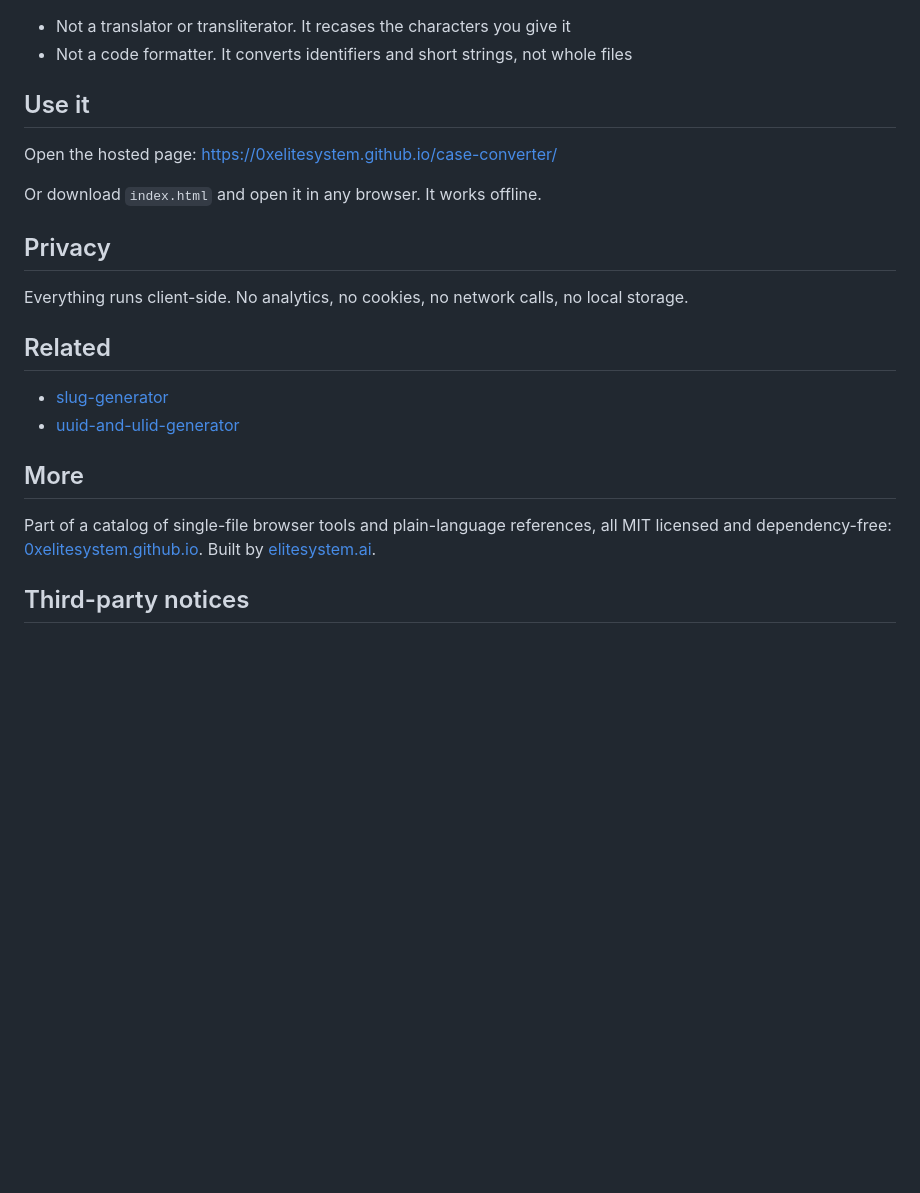
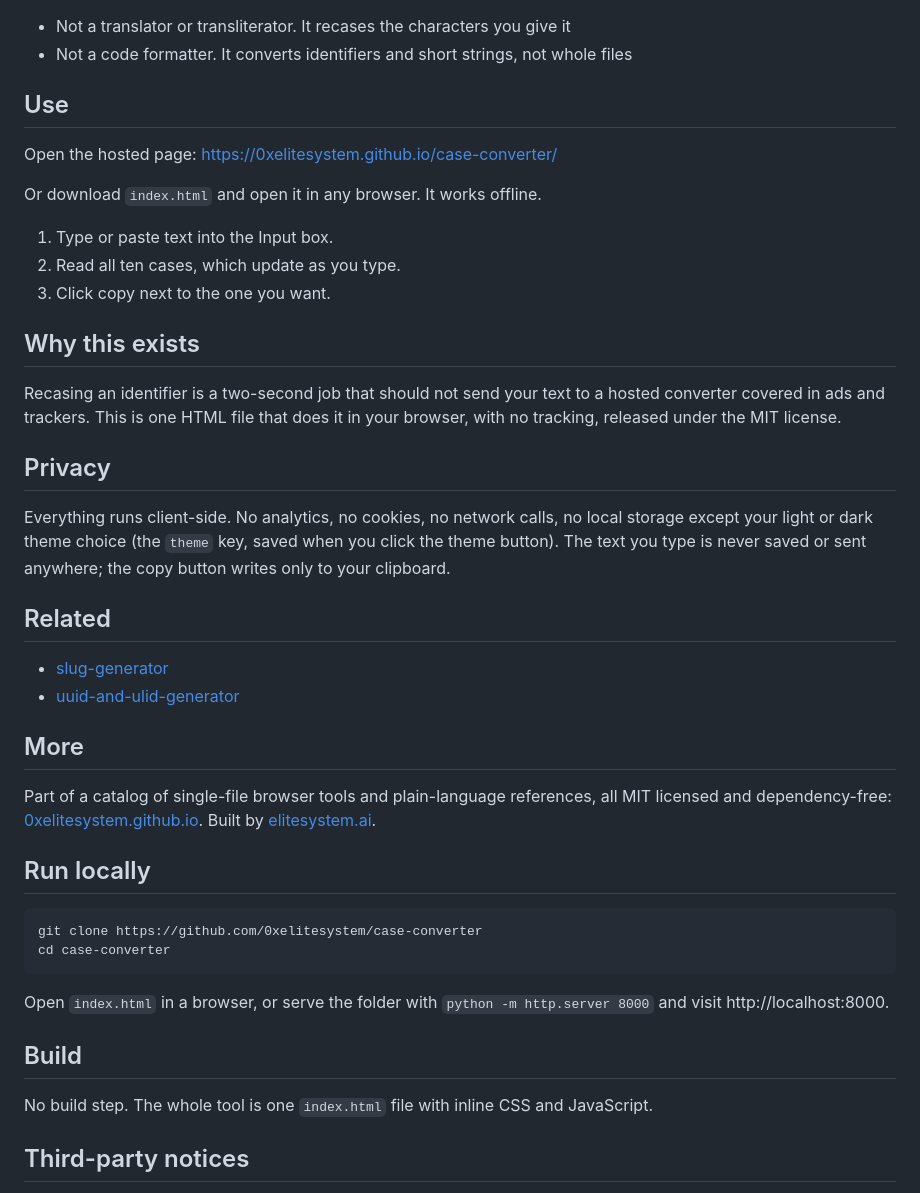
Before and after one commit to 0xelitesystem/case-converter, a Markdown page: README.md, the part around the change. Rendered like a GitHub page; blank space fills up the shorter version.

Commit message:
Bring the README up to the current standard

````diff
--- a/README.md
+++ b/README.md
@@ -18,15 +18,23 @@ Single HTML file. Runs in the browser with no build step, no server, no tracking
 - Not a translator or transliterator. It recases the characters you give it
 - Not a code formatter. It converts identifiers and short strings, not whole files
 
-## Use it
+## Use
 
 Open the hosted page: https://0xelitesystem.github.io/case-converter/
 
 Or download `index.html` and open it in any browser. It works offline.
 
+1. Type or paste text into the Input box.
+2. Read all ten cases, which update as you type.
+3. Click copy next to the one you want.
+
+## Why this exists
+
+Recasing an identifier is a two-second job that should not send your text to a hosted converter covered in ads and trackers. This is one HTML file that does it in your browser, with no tracking, released under the MIT license.
+
 ## Privacy
 
-Everything runs client-side. No analytics, no cookies, no network calls, no local storage.
+Everything runs client-side. No analytics, no cookies, no network calls, no local storage except your light or dark theme choice (the `theme` key, saved when you click the theme button). The text you type is never saved or sent anywhere; the copy button writes only to your clipboard.
 
 ## Related
 
@@ -36,6 +44,19 @@ Everything runs client-side. No analytics, no cookies, no network calls, no loca
 ## More
 
 Part of a catalog of single-file browser tools and plain-language references, all MIT licensed and dependency-free: [0xelitesystem.github.io](https://0xelitesystem.github.io/). Built by [elitesystem.ai](https://elitesystem.ai).
+
+## Run locally
+
+```
+git clone https://github.com/0xelitesystem/case-converter
+cd case-converter
+```
+
+Open `index.html` in a browser, or serve the folder with `python -m http.server 8000` and visit http://localhost:8000.
+
+## Build
+
+No build step. The whole tool is one `index.html` file with inline CSS and JavaScript.
 
 ## Third-party notices
 
````
